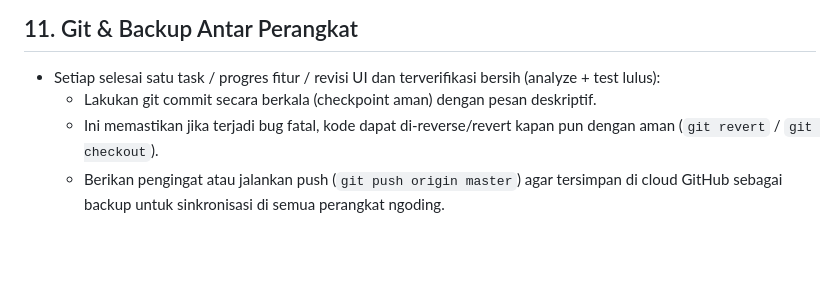
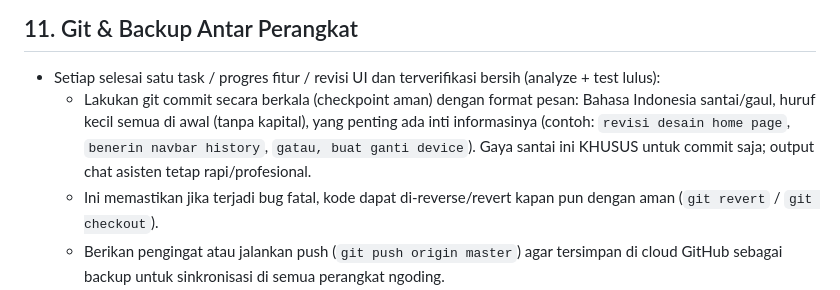
Before and after one commit to Humiiu/dc_multiplatforms, a Markdown page: .clinerules/core.md, the part around the change. Rendered like a GitHub page; blank space fills up the shorter version.

```diff
--- a/.clinerules/core.md
+++ b/.clinerules/core.md
@@ -121,7 +121,7 @@ Rules ini universal: desain, frontend, backend, bugfix, refactor, apa pun.
 
 ## 11. Git & Backup Antar Perangkat
 - Setiap selesai satu task / progres fitur / revisi UI dan terverifikasi bersih (analyze + test lulus):
-  - Lakukan git commit secara berkala (checkpoint aman) dengan pesan deskriptif.
+  - Lakukan git commit secara berkala (checkpoint aman) dengan format pesan: Bahasa Indonesia santai/gaul, huruf kecil semua di awal (tanpa kapital), yang penting ada inti informasinya (contoh: `revisi desain home page`, `benerin navbar history`, `gatau, buat ganti device`). Gaya santai ini KHUSUS untuk commit saja; output chat asisten tetap rapi/profesional.
   - Ini memastikan jika terjadi bug fatal, kode dapat di-reverse/revert kapan pun dengan aman (`git revert` / `git checkout`).
   - Berikan pengingat atau jalankan push (`git push origin master`) agar tersimpan di cloud GitHub sebagai backup untuk sinkronisasi di semua perangkat ngoding.
 
```
Also changed, not shown: .agents/rules/core.md (+1 -1 lines), AGENTS.md (+2 -1 lines).
